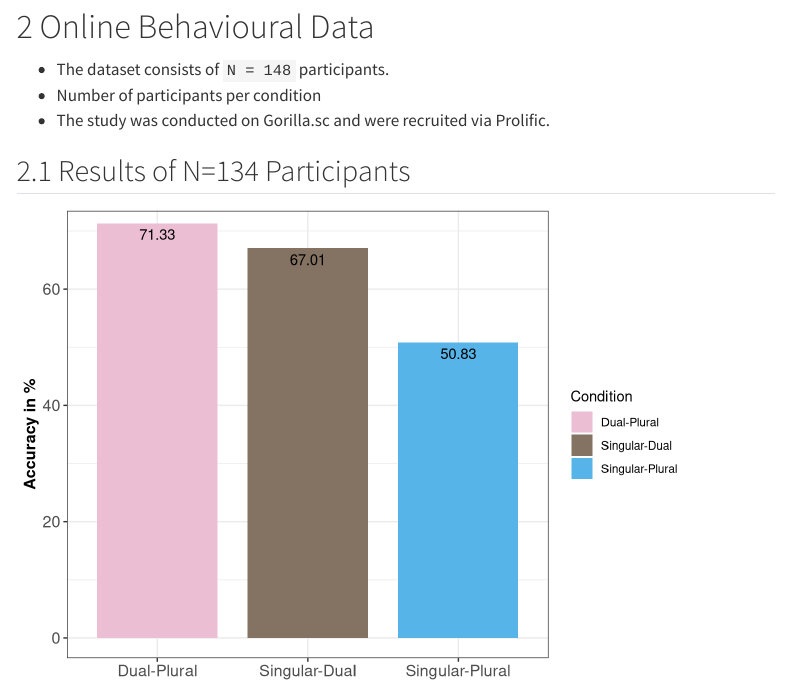
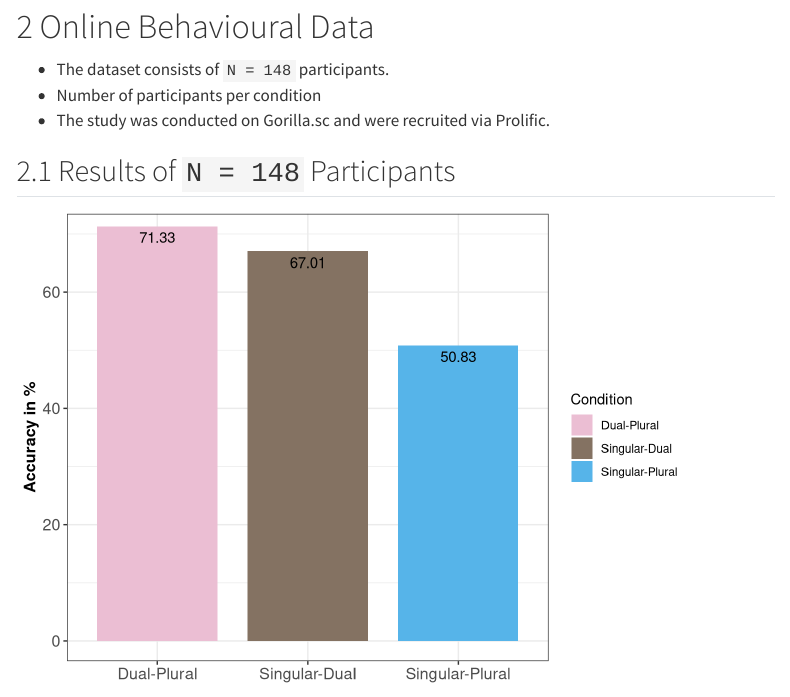
Before and after one commit to SwarMoi/number-syncretisms, a Quarto document (number-syncretisms.qmd): the page in a window 1100 px wide, from 930 px down. Rendered offline with R 4.5, knitr and Pandoc in place of Quarto, with nearby package versions; menus at the side of the page are left out.

Commit message:
N148 analysed

````diff
--- a/number-syncretisms.qmd
+++ b/number-syncretisms.qmd
@@ -137,7 +137,7 @@ resultsbyItem <- data %>% group_by(Item.no,Condition)%>%summarise(ACC=mean(Corre
 -   The study was conducted on Gorilla.sc and were recruited via Prolific.
 
 
-## Results of N=134 Participants
+## Results of `` N = `r n_distinct(unique(na.omit(data$Participant)))` `` Participants
 
 ```{r}
 ACC_p<- ggplot(results,
````
Also changed, not shown: number-syncretisms.html.
